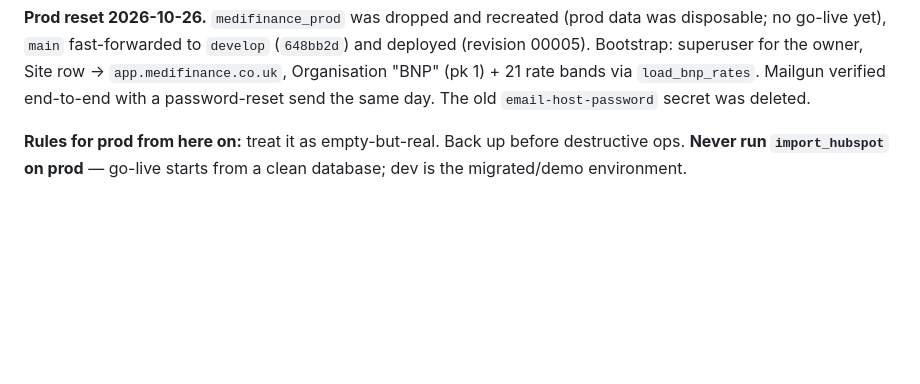
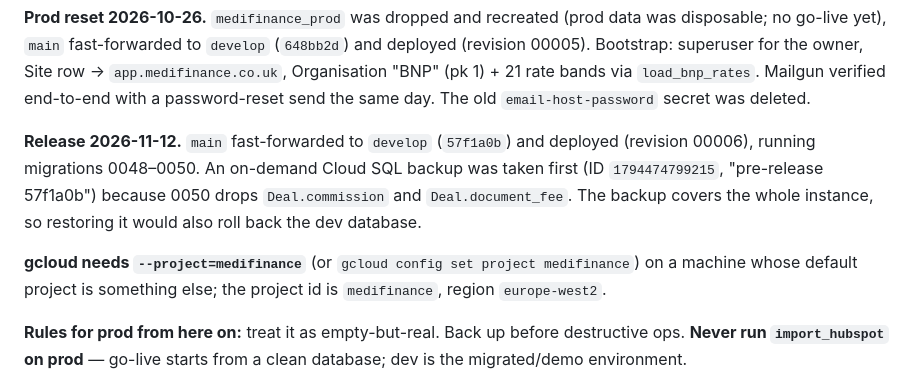
Before and after one commit to MattThurling/medifinance-app, a Markdown page: docs/DECISIONS.md, the part around the change. GitHub-like rendering; blank space fills up the shorter version.

Commit message:
Record the 12 November production release in the decisions log
Co-Authored-By: Claude Fable 5.2 <noreply@anthropic.com>

```diff
--- a/docs/DECISIONS.md
+++ b/docs/DECISIONS.md
@@ -32,6 +32,16 @@ data was disposable; no go-live yet), `main` fast-forwarded to `develop`
 Site row → `app.medifinance.co.uk`, Organisation "BNP" (pk 1) + 21 rate bands
 via `load_bnp_rates`. Mailgun verified end-to-end with a password-reset send
 the same day. The old `email-host-password` secret was deleted.
+
+**Release 2026-11-12.** `main` fast-forwarded to `develop` (`57f1a0b`) and
+deployed (revision 00006), running migrations 0048–0050. An on-demand Cloud SQL
+backup was taken first (ID `1794474799215`, "pre-release 57f1a0b") because 0050
+drops `Deal.commission` and `Deal.document_fee`. The backup covers the whole
+instance, so restoring it would also roll back the dev database.
+
+**gcloud needs `--project=medifinance`** (or `gcloud config set project
+medifinance`) on a machine whose default project is something else; the
+project id is `medifinance`, region `europe-west2`.
 
 **Rules for prod from here on:** treat it as empty-but-real. Back up before
 destructive ops. **Never run `import_hubspot` on prod** — go-live starts from
```
